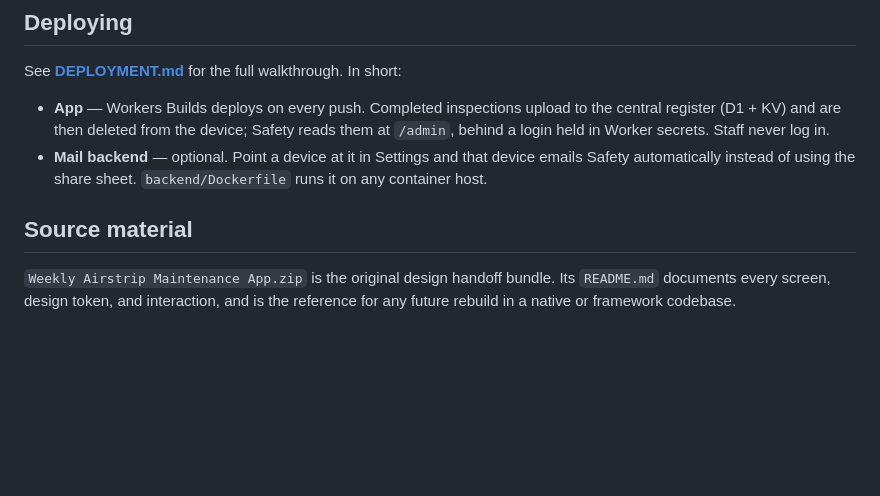
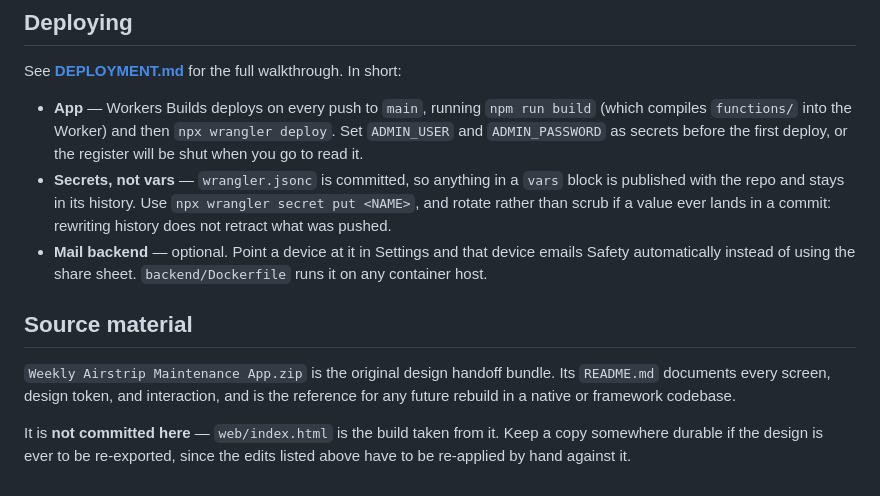
Before and after one commit to TheSafetyGuy999/Weekly-Inspections-Google, a Markdown page: README.md, the part around one of its changes. Drawn GitHub-style; blank space fills up the shorter version.

```diff
--- a/README.md
+++ b/README.md
@@ -59,10 +109,14 @@ without offline install.
 
 See **[DEPLOYMENT.md](DEPLOYMENT.md)** for the full walkthrough. In short:
 
-- **App** — Workers Builds deploys on every push. Completed inspections upload
-  to the central register (D1 + KV) and are then deleted from the device;
-  Safety reads them at `/admin`, behind a login held in Worker secrets. Staff
-  never log in.
+- **App** — Workers Builds deploys on every push to `main`, running
+  `npm run build` (which compiles `functions/` into the Worker) and then
+  `npx wrangler deploy`. Set `ADMIN_USER` and `ADMIN_PASSWORD` as secrets before
+  the first deploy, or the register will be shut when you go to read it.
+- **Secrets, not vars** — `wrangler.jsonc` is committed, so anything in a `vars`
+  block is published with the repo and stays in its history. Use
+  `npx wrangler secret put <NAME>`, and rotate rather than scrub if a value ever
+  lands in a commit: rewriting history does not retract what was pushed.
 - **Mail backend** — optional. Point a device at it in Settings and that device
   emails Safety automatically instead of using the share sheet.
   `backend/Dockerfile` runs it on any container host.
@@ -72,3 +126,7 @@ See **[DEPLOYMENT.md](DEPLOYMENT.md)** for the full walkthrough. In short:
 `Weekly Airstrip Maintenance App.zip` is the original design handoff bundle. Its
 `README.md` documents every screen, design token, and interaction, and is the
 reference for any future rebuild in a native or framework codebase.
+
+It is **not committed here** — `web/index.html` is the build taken from it. Keep
+a copy somewhere durable if the design is ever to be re-exported, since the
+edits listed above have to be re-applied by hand against it.
```
Also changed, not shown: other parts of README.md (+59 -9 lines).
